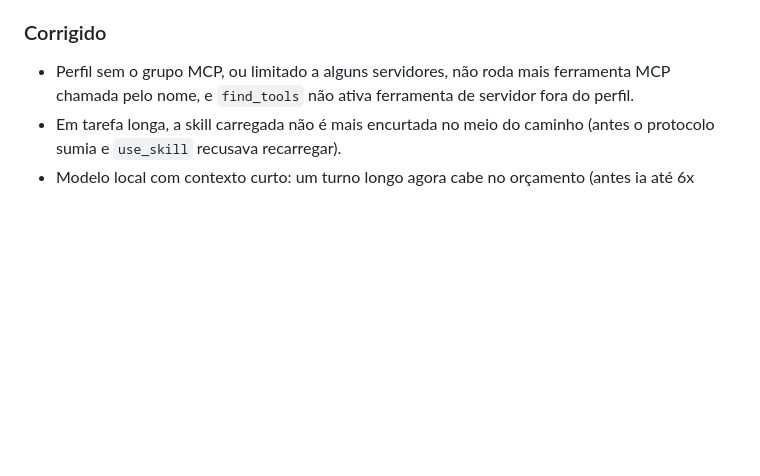
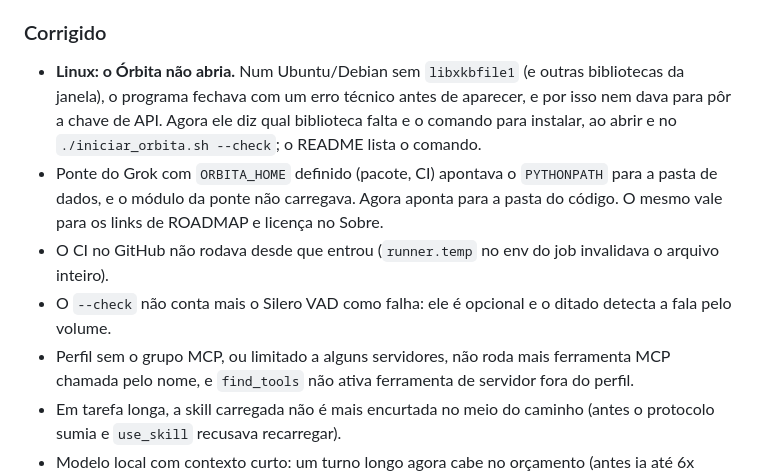
Before and after one commit to rafaelkennedyrkp20-bot/orbita, a Markdown page: CHANGELOG.md, the part around the change. Rendered like a GitHub page; blank space fills up the shorter version.

```diff
--- a/CHANGELOG.md
+++ b/CHANGELOG.md
@@ -62,6 +62,13 @@ Formato inspirado em [Keep a Changelog](https://keepachangelog.com/pt-BR/1.1.0/)
   tokens (entrega o que tem como PARTIAL), em vez de gastar o saldo testando sem fim.
 
 ### Corrigido
+- **Linux: o Órbita não abria.** Num Ubuntu/Debian sem `libxkbfile1` (e outras bibliotecas da janela), o programa
+  fechava com um erro técnico antes de aparecer, e por isso nem dava para pôr a chave de API. Agora ele diz qual
+  biblioteca falta e o comando para instalar, ao abrir e no `./iniciar_orbita.sh --check`; o README lista o comando.
+- Ponte do Grok com `ORBITA_HOME` definido (pacote, CI) apontava o `PYTHONPATH` para a pasta de dados, e o módulo da
+  ponte não carregava. Agora aponta para a pasta do código. O mesmo vale para os links de ROADMAP e licença no Sobre.
+- O CI no GitHub não rodava desde que entrou (`runner.temp` no env do job invalidava o arquivo inteiro).
+- O `--check` não conta mais o Silero VAD como falha: ele é opcional e o ditado detecta a fala pelo volume.
 - Perfil sem o grupo MCP, ou limitado a alguns servidores, não roda mais ferramenta MCP chamada pelo nome, e
   `find_tools` não ativa ferramenta de servidor fora do perfil.
 - Em tarefa longa, a skill carregada não é mais encurtada no meio do caminho (antes o protocolo sumia e
```
Also changed, not shown: ROADMAP.md (+2 -0 lines).
